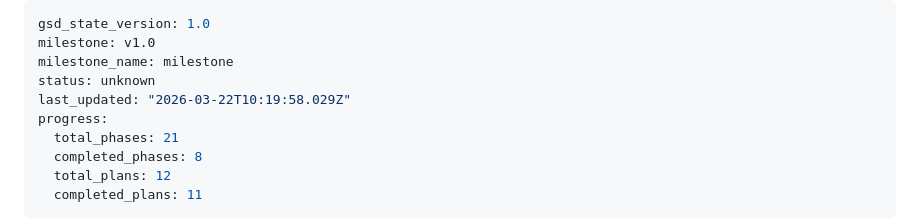
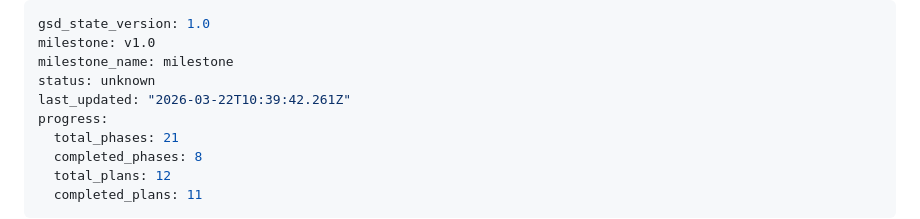
Before and after one commit to MiloshXhavid/Dimea-Arcade-Website, a Markdown page: .planning/STATE.md, the part around the change. GitHub-like rendering.

```diff
--- a/.planning/STATE.md
+++ b/.planning/STATE.md
@@ -3,7 +3,7 @@ gsd_state_version: 1.0
 milestone: v1.0
 milestone_name: milestone
 status: unknown
-last_updated: "2026-03-22T10:19:58.029Z"
+last_updated: "2026-03-22T10:39:42.261Z"
 progress:
   total_phases: 21
   completed_phases: 8
```
Also changed, not shown: 1 other file.
